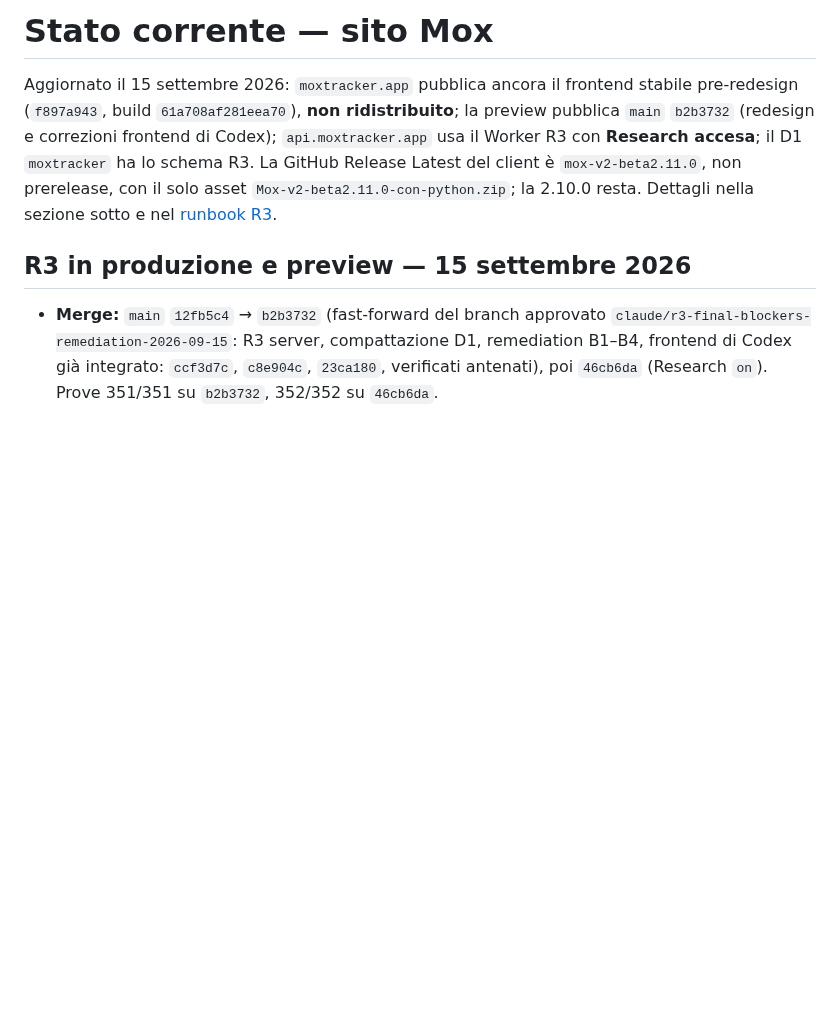
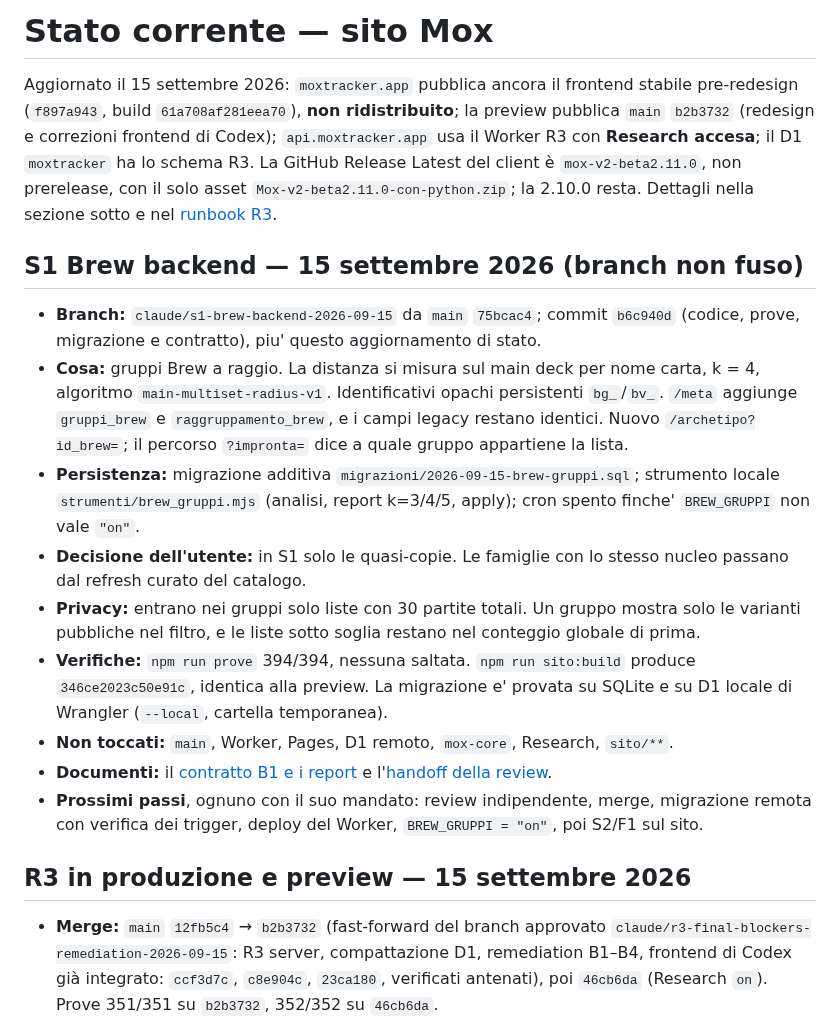
Before and after one commit to Dennis96/moxtracker, a Markdown page: STATO-CORRENTE-SITO.md, the part around the change. Drawn GitHub-style; blank space fills up the shorter version.

Commit message:
docs(stato): S1 Brew backend sul branch, non fuso e non deployato
Co-Authored-By: Claude Opus 5 <noreply@anthropic.com>

```diff
--- a/STATO-CORRENTE-SITO.md
+++ b/STATO-CORRENTE-SITO.md
@@ -8,6 +8,38 @@ accesa**; il D1 `moxtracker` ha lo schema R3. La GitHub Release Latest del
 client è `mox-v2-beta2.11.0`, non prerelease, con il solo asset
 `Mox-v2-beta2.11.0-con-python.zip`; la 2.10.0 resta. Dettagli nella sezione
 sotto e nel [runbook R3](passaggi/research/RUNBOOK-R3-PRODUZIONE.md).
+
+## S1 Brew backend — 15 settembre 2026 (branch non fuso)
+
+- **Branch:** `claude/s1-brew-backend-2026-09-15` da `main` `75bcac4`;
+  commit `b6c940d` (codice, prove, migrazione e contratto), piu' questo
+  aggiornamento di stato.
+- **Cosa:** gruppi Brew a raggio. La distanza si misura sul main deck per
+  nome carta, k = 4, algoritmo `main-multiset-radius-v1`. Identificativi
+  opachi persistenti `bg_`/`bv_`. `/meta` aggiunge `gruppi_brew` e
+  `raggruppamento_brew`, e i campi legacy restano identici. Nuovo
+  `/archetipo?id_brew=`; il percorso `?impronta=` dice a quale gruppo
+  appartiene la lista.
+- **Persistenza:** migrazione additiva
+  `migrazioni/2026-09-15-brew-gruppi.sql`; strumento locale
+  `strumenti/brew_gruppi.mjs` (analisi, report k=3/4/5, apply); cron spento
+  finche' `BREW_GRUPPI` non vale `"on"`.
+- **Decisione dell'utente:** in S1 solo le quasi-copie. Le famiglie con lo
+  stesso nucleo passano dal refresh curato del catalogo.
+- **Privacy:** entrano nei gruppi solo liste con 30 partite totali. Un gruppo
+  mostra solo le varianti pubbliche nel filtro, e le liste sotto soglia
+  restano nel conteggio globale di prima.
+- **Verifiche:** `npm run prove` 394/394, nessuna saltata. `npm run
+  sito:build` produce `346ce2023c50e91c`, identica alla preview. La
+  migrazione e' provata su SQLite e su D1 locale di Wrangler (`--local`,
+  cartella temporanea).
+- **Non toccati:** `main`, Worker, Pages, D1 remoto, `mox-core`, Research,
+  `sito/**`.
+- **Documenti:** il [contratto B1 e i report](passaggi/sito/S1-BREW-CONTRATTO-B1-2026-09-15.md)
+  e l'[handoff della review](passaggi/handoff/HANDOFF-S1-BREW-BACKEND-REVIEW-2026-09-15.md).
+- **Prossimi passi**, ognuno con il suo mandato: review indipendente, merge,
+  migrazione remota con verifica dei trigger, deploy del Worker,
+  `BREW_GRUPPI = "on"`, poi S2/F1 sul sito.
 
 ## R3 in produzione e preview — 15 settembre 2026
 
```
